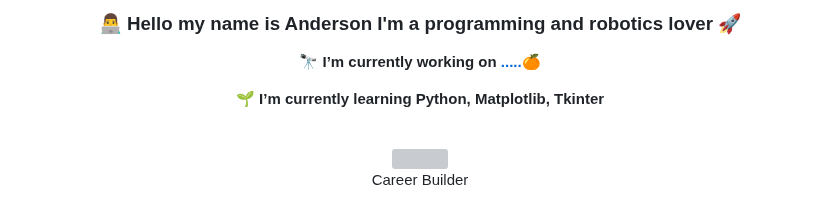
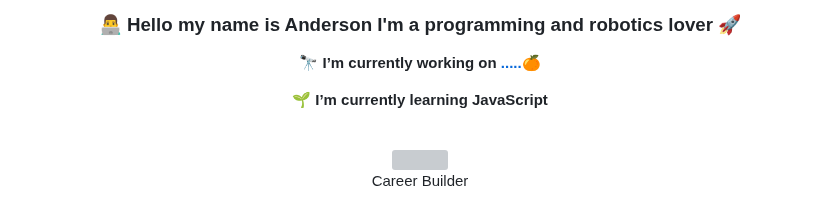
Before and after one commit to eusouanderson/Eusouanderson, a Markdown page: README.md, the part around the change. Rendered like a GitHub page; grey boxes are pictures that could not be loaded.

```diff
--- a/README.md
+++ b/README.md
@@ -5,7 +5,7 @@
  **<div align="center">🔭 I’m currently working on [.....](https://github.com/eusouanderson/laranja)🍊</div>**
 
 
- **<div align="center">🌱 I’m currently learning Python, Matplotlib, Tkinter</div>**
+ **<div align="center">🌱 I’m currently learning JavaScript </div>**
 
 <br/>
 
```
